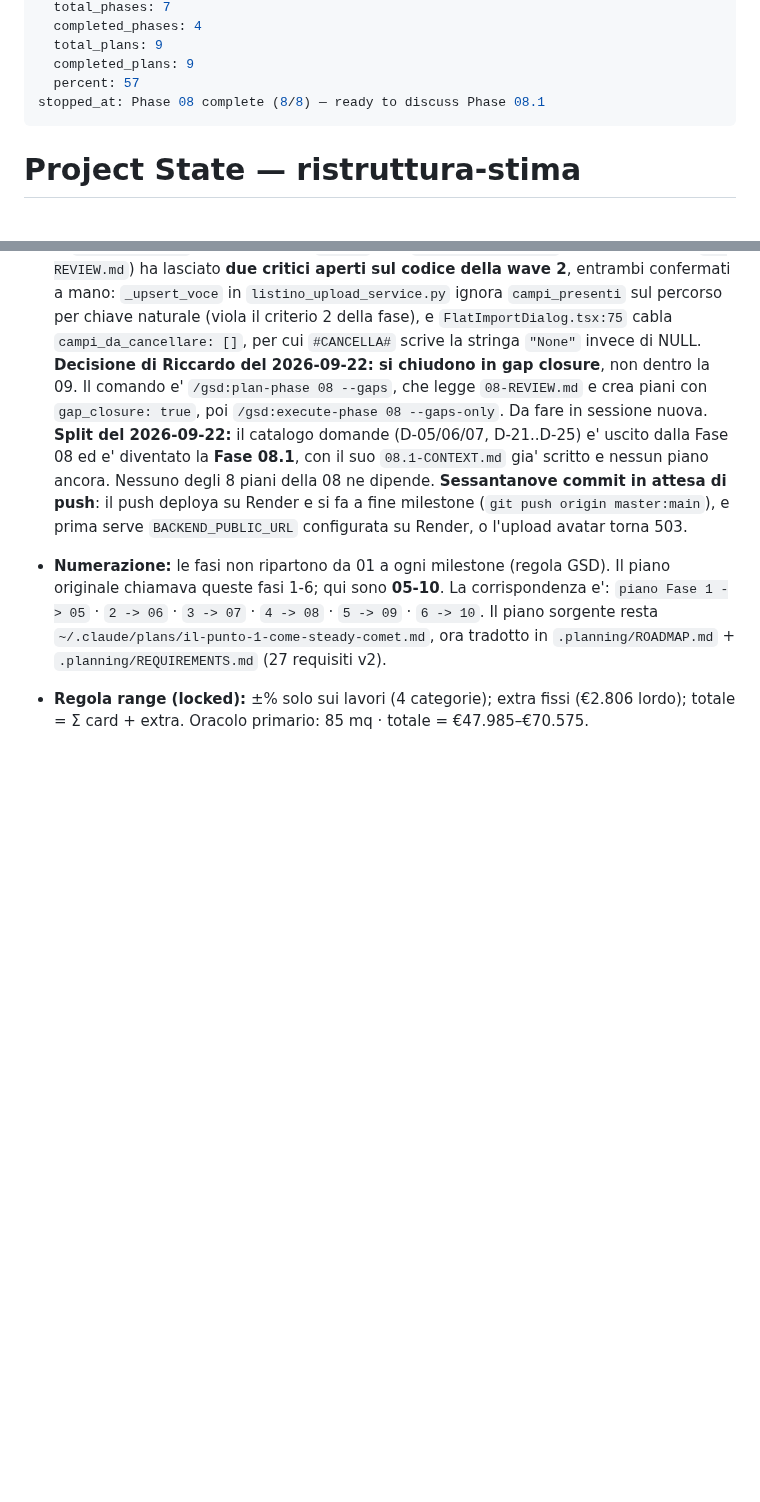
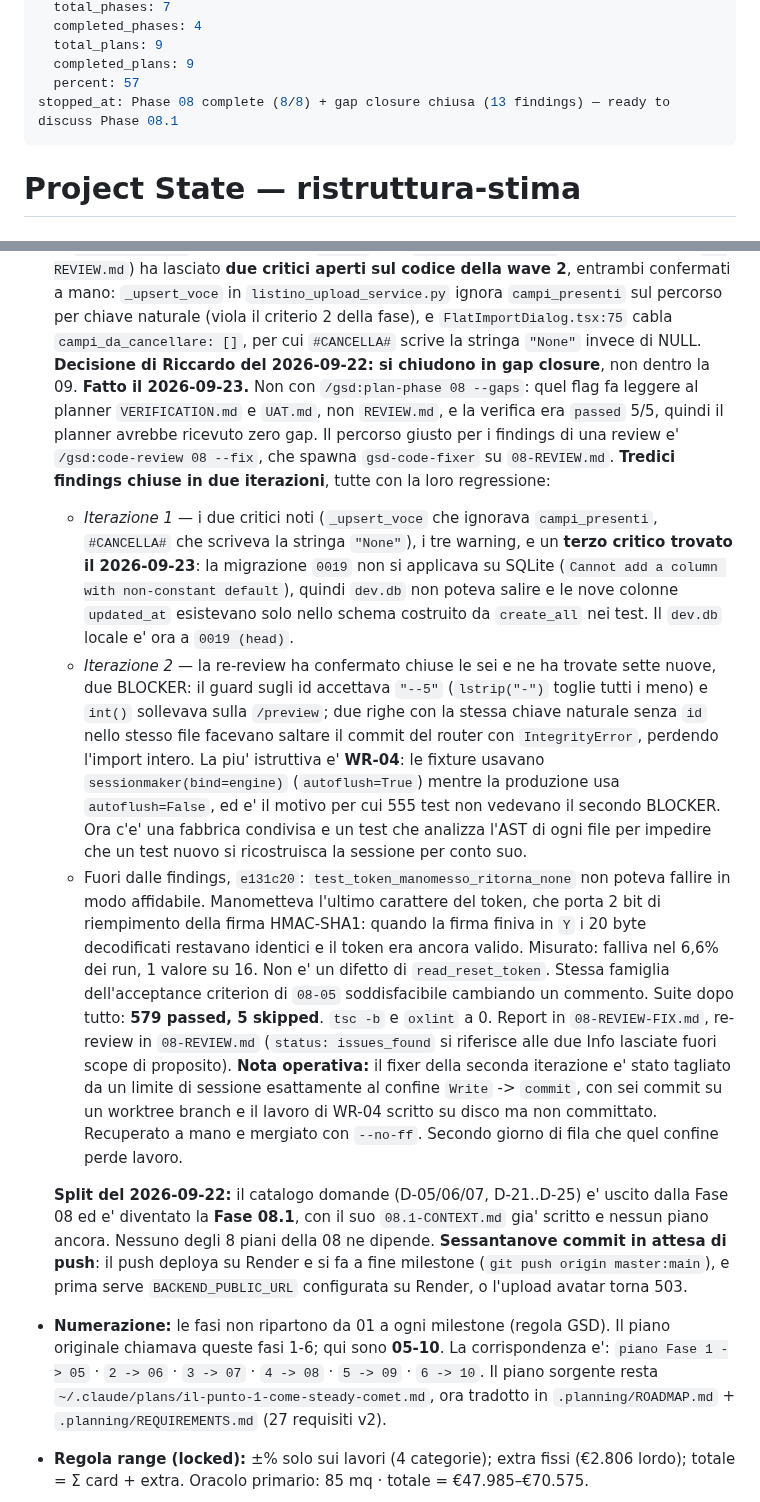
Before and after one commit to riky90/renovio, a Markdown page: .planning/STATE.md, 2 parts joined by grey strips. Drawn GitHub-style; blank space fills up the shorter version.

Commit message:
docs: la gap closure della Fase 08 e' chiusa, tredici findings
Registra anche che /gsd:plan-phase --gaps non era il comando giusto: fa
leggere VERIFICATION.md e UAT.md, non REVIEW.md.

Co-Authored-By: Claude Opus 5 <noreply@anthropic.com>

```diff
--- a/.planning/STATE.md
+++ b/.planning/STATE.md
@@ -10,7 +10,7 @@ progress:
   total_plans: 9
   completed_plans: 9
   percent: 57
-stopped_at: Phase 08 complete (8/8) — ready to discuss Phase 08.1
+stopped_at: Phase 08 complete (8/8) + gap closure chiusa (13 findings) — ready to discuss Phase 08.1
 ---
 
 # Project State — ristruttura-stima
@@ -45,8 +45,40 @@ Prossima: 08.1 (catalogo domande) — contesto scritto, nessun piano
   chiave naturale (viola il criterio 2 della fase), e `FlatImportDialog.tsx:75` cabla
   `campi_da_cancellare: []`, per cui `#CANCELLA#` scrive la stringa `"None"` invece di NULL.
   **Decisione di Riccardo del 2026-09-22: si chiudono in gap closure**, non dentro la 09.
-  Il comando e' `/gsd:plan-phase 08 --gaps`, che legge `08-REVIEW.md` e crea piani con
-  `gap_closure: true`, poi `/gsd:execute-phase 08 --gaps-only`. Da fare in sessione nuova.
+  **Fatto il 2026-09-23.** Non con `/gsd:plan-phase 08 --gaps`: quel flag fa leggere al
+  planner `VERIFICATION.md` e `UAT.md`, non `REVIEW.md`, e la verifica era `passed` 5/5,
+  quindi il planner avrebbe ricevuto zero gap. Il percorso giusto per i findings di una
+  review e' `/gsd:code-review 08 --fix`, che spawna `gsd-code-fixer` su `08-REVIEW.md`.
+  **Tredici findings chiuse in due iterazioni**, tutte con la loro regressione:
+  - *Iterazione 1* — i due critici noti (`_upsert_voce` che ignorava `campi_presenti`,
+    `#CANCELLA#` che scriveva la stringa `"None"`), i tre warning, e un **terzo critico
+    trovato il 2026-09-23**: la migrazione `0019` non si applicava su SQLite
+    (`Cannot add a column with non-constant default`), quindi `dev.db` non poteva salire e
+    le nove colonne `updated_at` esistevano solo nello schema costruito da `create_all` nei
+    test. Il `dev.db` locale e' ora a `0019 (head)`.
+  - *Iterazione 2* — la re-review ha confermato chiuse le sei e ne ha trovate sette nuove,
+    due BLOCKER: il guard sugli id accettava `"--5"` (`lstrip("-")` toglie tutti i meno) e
+    `int()` sollevava sulla `/preview`; due righe con la stessa chiave naturale senza `id`
+    nello stesso file facevano saltare il commit del router con `IntegrityError`, perdendo
+    l'import intero. La piu' istruttiva e' **WR-04**: le fixture usavano
+    `sessionmaker(bind=engine)` (`autoflush=True`) mentre la produzione usa
+    `autoflush=False`, ed e' il motivo per cui 555 test non vedevano il secondo BLOCKER.
+    Ora c'e' una fabbrica condivisa e un test che analizza l'AST di ogni file per impedire
+    che un test nuovo si ricostruisca la sessione per conto suo.
+  - Fuori dalle findings, `e131c20`: `test_token_manomesso_ritorna_none` non poteva fallire
+    in modo affidabile. Manometteva l'ultimo carattere del token, che porta 2 bit di
+    riempimento della firma HMAC-SHA1: quando la firma finiva in `Y` i 20 byte decodificati
+    restavano identici e il token era ancora valido. Misurato: falliva nel 6,6% dei run,
+    1 valore su 16. Non e' un difetto di `read_reset_token`. Stessa famiglia dell'acceptance
+    criterion di `08-05` soddisfacibile cambiando un commento.
+  Suite dopo tutto: **579 passed, 5 skipped**. `tsc -b` e `oxlint` a 0.
+  Report in `08-REVIEW-FIX.md`, re-review in `08-REVIEW.md` (`status: issues_found` si
+  riferisce alle due Info lasciate fuori scope di proposito).
+  **Nota operativa:** il fixer della seconda iterazione e' stato tagliato da un limite di
+  sessione esattamente al confine `Write` -> `commit`, con sei commit su un worktree branch
+  e il lavoro di WR-04 scritto su disco ma non committato. Recuperato a mano e mergiato con
+  `--no-ff`. Secondo giorno di fila che quel confine perde lavoro.
+
   **Split del 2026-09-22:** il catalogo domande (D-05/06/07, D-21..D-25) e' uscito dalla
   Fase 08 ed e' diventato la **Fase 08.1**, con il suo `08.1-CONTEXT.md` gia' scritto e
   nessun piano ancora. Nessuno degli 8 piani della 08 ne dipende.
```
